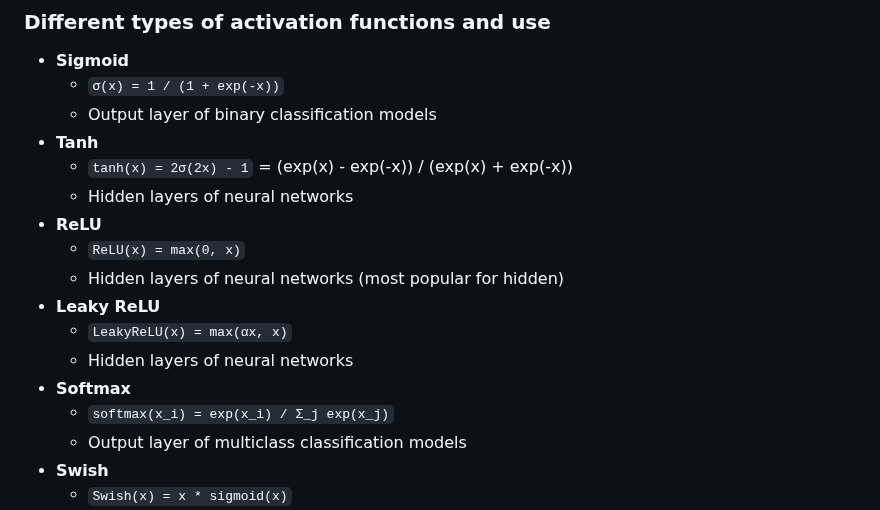
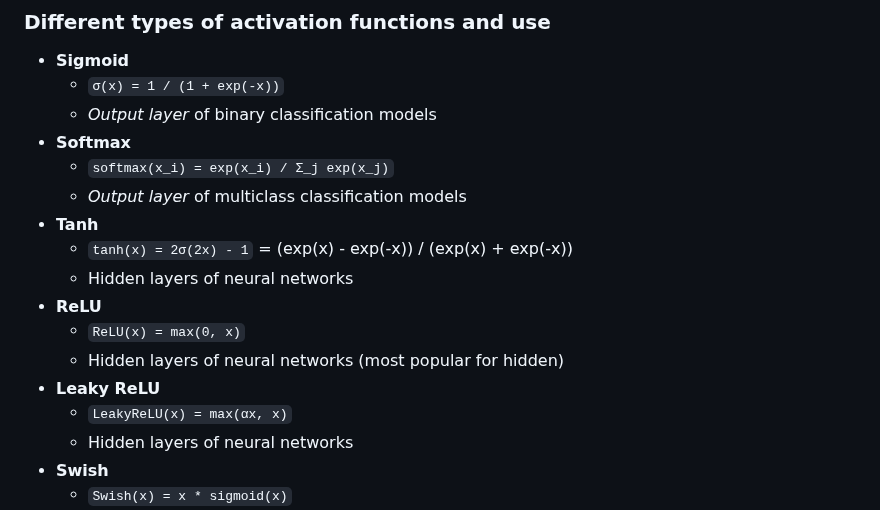
Before and after one commit to Abdur-Rahim-sheikh/ml_prep, a Markdown page: README.md, the part around the change. GitHub-like rendering.

Commit message:
reorganized activation function

```diff
--- a/README.md
+++ b/README.md
@@ -134,7 +134,10 @@ name of some kernels:
 ### Different types of activation functions and use
 - **Sigmoid**
     - `σ(x) = 1 / (1 + exp(-x))`
-    - Output layer of binary classification models
+    - *Output layer* of binary classification models
+- **Softmax**
+    - `softmax(x_i) = exp(x_i) / Σ_j exp(x_j)`
+    - *Output layer* of multiclass classification models
 - **Tanh**
     - `tanh(x) = 2σ(2x) - 1` = (exp(x) - exp(-x)) / (exp(x) + exp(-x))
     - Hidden layers of neural networks
@@ -144,9 +147,6 @@ name of some kernels:
 - **Leaky ReLU**
     - `LeakyReLU(x) = max(αx, x)`
     - Hidden layers of neural networks
-- **Softmax**
-    - `softmax(x_i) = exp(x_i) / Σ_j exp(x_j)`
-    - Output layer of multiclass classification models
 - **Swish**
     - `Swish(x) = x * sigmoid(x)`
     - Hidden layers of neural networks
```
